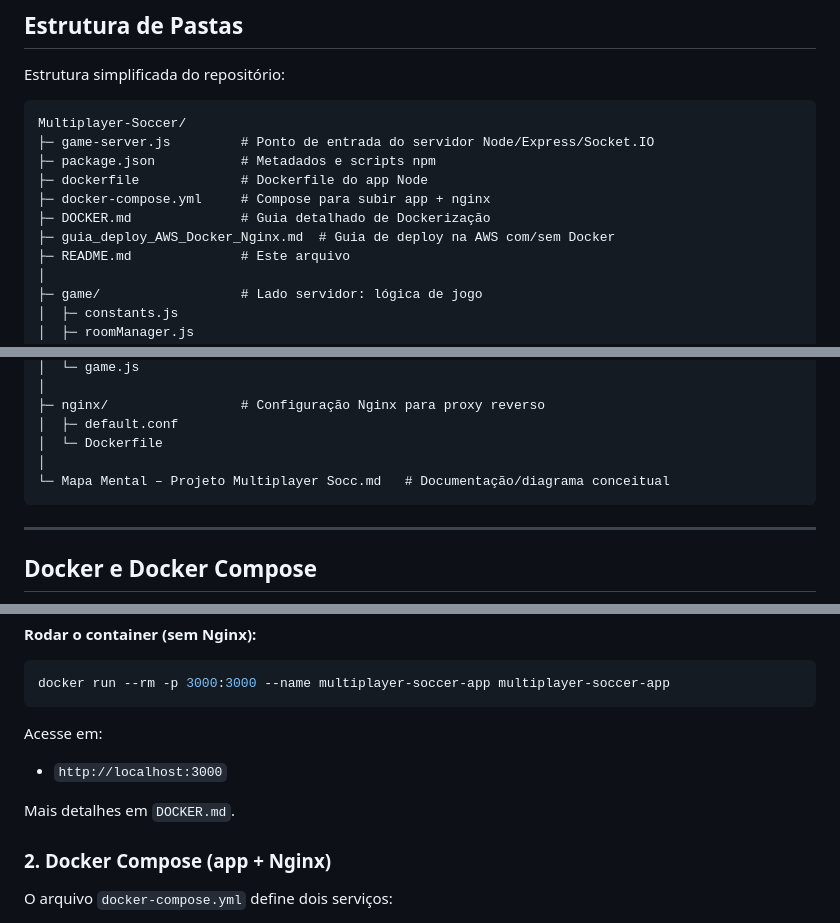
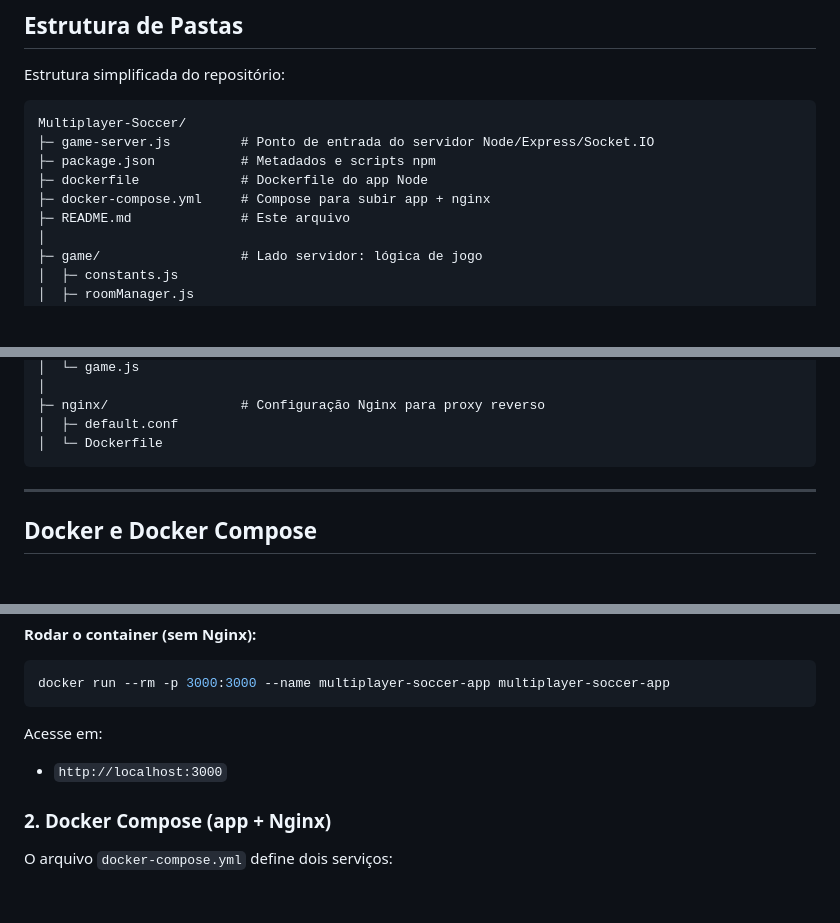
Before and after one commit to VitorSena0/Multiplayer-Soccer, a Markdown page: README.md, 3 parts joined by grey strips. Rendered like a GitHub page; blank space fills up the shorter version.

Commit message:
ajueste no read.me

````diff
--- a/README.md
+++ b/README.md
@@ -260,8 +260,6 @@ Multiplayer-Soccer/
 ├─ package.json           # Metadados e scripts npm
 ├─ dockerfile             # Dockerfile do app Node
 ├─ docker-compose.yml     # Compose para subir app + nginx
-├─ DOCKER.md              # Guia detalhado de Dockerização
-├─ guia_deploy_AWS_Docker_Nginx.md  # Guia de deploy na AWS com/sem Docker
 ├─ README.md              # Este arquivo
 │
 ├─ game/                  # Lado servidor: lógica de jogo
@@ -280,8 +278,6 @@ Multiplayer-Soccer/
 ├─ nginx/                 # Configuração Nginx para proxy reverso
 │  ├─ default.conf
 │  └─ Dockerfile
-│
-└─ Mapa Mental – Projeto Multiplayer Socc.md   # Documentação/diagrama conceitual
 ```
 
 ---
@@ -321,8 +317,6 @@ Acesse em:
 
 - `http://localhost:3000`
 
-Mais detalhes em `DOCKER.md`.
-
 ### 2. Docker Compose (app + Nginx)
 
 O arquivo `docker-compose.yml` define dois serviços:
````
Also changed, not shown: other parts of README.md (+0 -2 lines).
